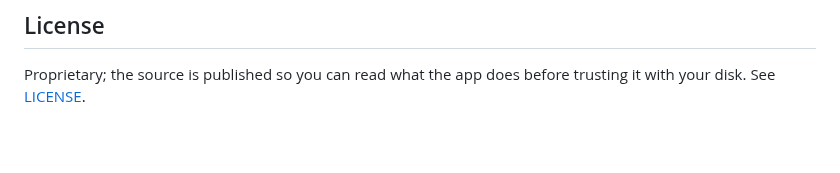
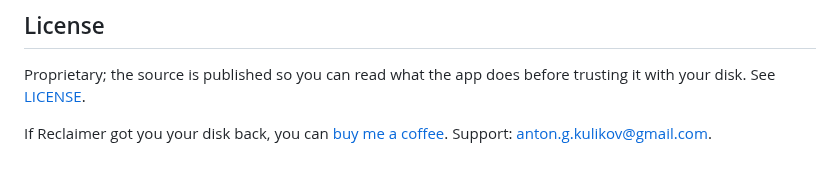
Before and after one commit to anton-g-kulikov/backspacer, a Markdown page: README.md, the part around one of its changes. GitHub-like rendering; blank space fills up the shorter version.

Commit message:
README: Buy me a coffee badge and link
Co-Authored-By: Claude Opus 5 <noreply@anthropic.com>

```diff
--- a/README.md
+++ b/README.md
@@ -155,3 +156,7 @@ those entries under-report or show `?`.
 
 Proprietary; the source is published so you can read what the app does before
 trusting it with your disk. See [LICENSE](LICENSE).
+
+If Reclaimer got you your disk back, you can
+[buy me a coffee](https://buymeacoffee.com/antonkulikov). Support:
+anton.g.kulikov@gmail.com.
```
Also changed, not shown: other parts of README.md (+1 -0 lines).
